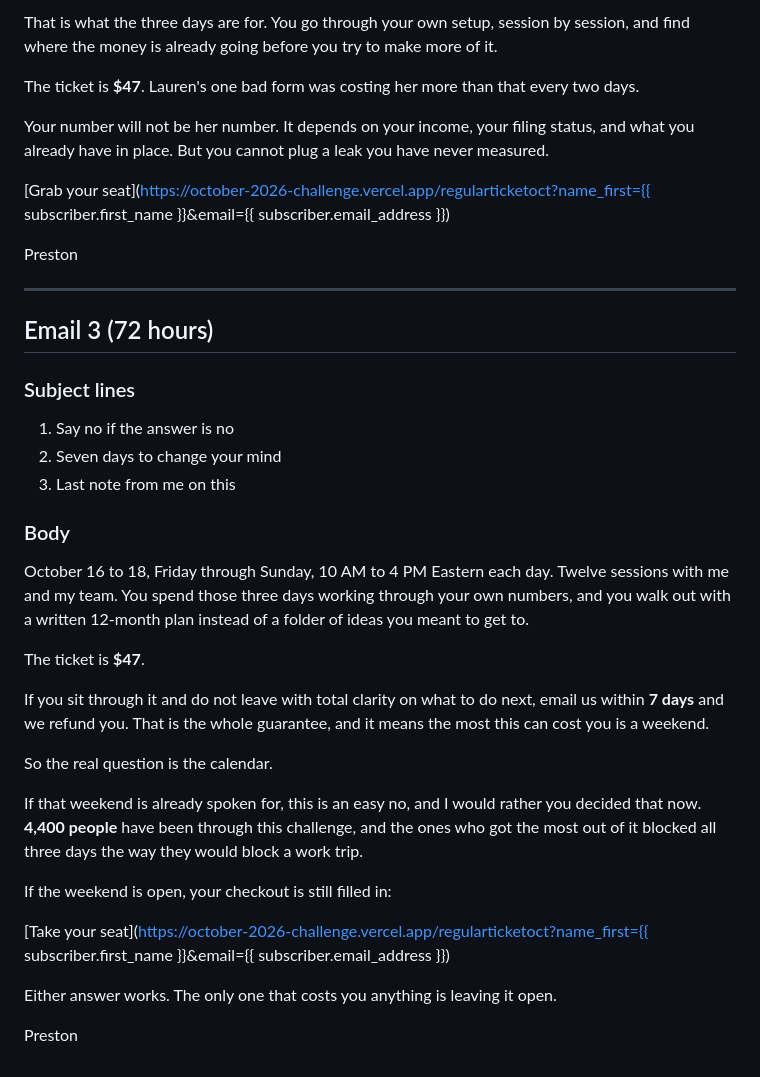
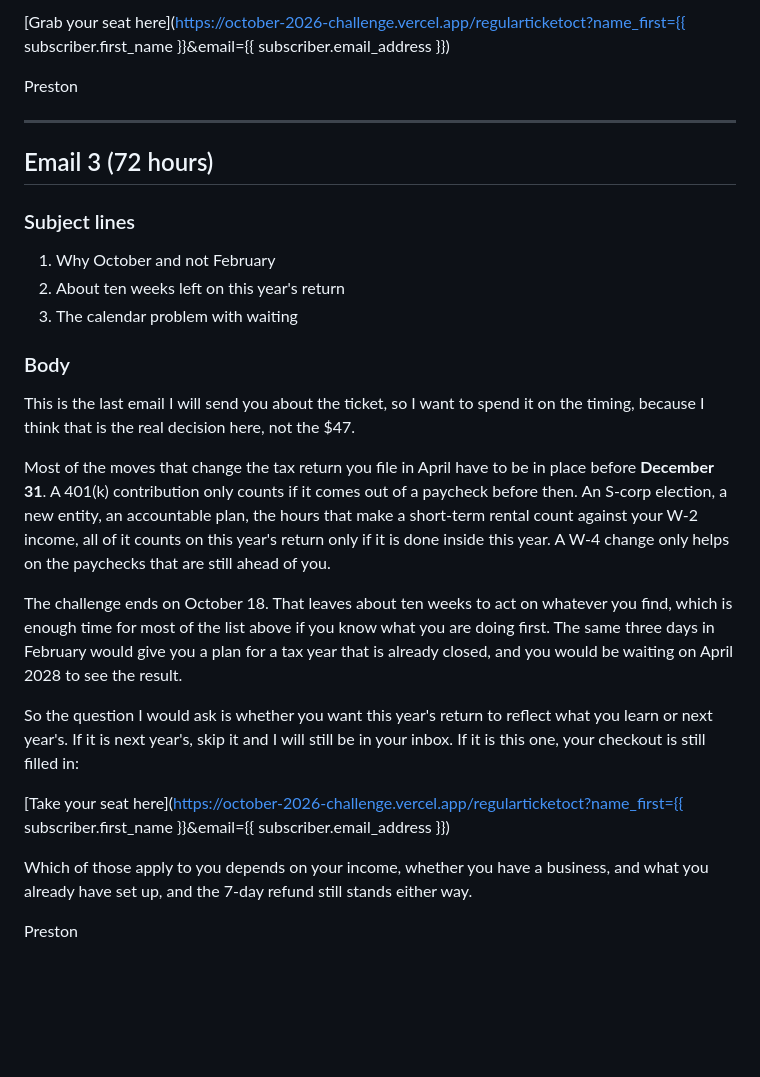
Before and after one commit to LEGACY-INVESTING-SHOW/october-2026-challenge, a Markdown page: emails/abandoned-cart-sequence.md, the part around one of its changes. Drawn GitHub-style; blank space fills up the shorter version.

```diff
--- a/emails/abandoned-cart-sequence.md
+++ b/emails/abandoned-cart-sequence.md
@@ -69,11 +63,5 @@ That W-4 was one leak. Her plan found five more strategies she already qualified
 
-That is what the three days are for. You go through your own setup, session by session, and find where the money is already going before you try to make more of it.
-
-The ticket is **$47**. Lauren's one bad form was costing her more than that every two days.
-
-Your number will not be her number. It depends on your income, your filing status, and what you already have in place. But you cannot plug a leak you have never measured.
-
-[Grab your seat](https://october-2026-challenge.vercel.app/regularticketoct?name_first={{ subscriber.first_name }}&email={{ subscriber.email_address }})
+[Grab your seat here](https://october-2026-challenge.vercel.app/regularticketoct?name_first={{ subscriber.first_name }}&email={{ subscriber.email_address }})
 
 Preston
 
@@ -83,26 +71,22 @@ Preston
 
 ### Subject lines
 
-1. Say no if the answer is no
-2. Seven days to change your mind
-3. Last note from me on this
+1. Why October and not February
+2. About ten weeks left on this year's return
+3. The calendar problem with waiting
 
 ### Body
 
-October 16 to 18, Friday through Sunday, 10 AM to 4 PM Eastern each day. Twelve sessions with me and my team. You spend those three days working through your own numbers, and you walk out with a written 12-month plan instead of a folder of ideas you meant to get to.
+This is the last email I will send you about the ticket, so I want to spend it on the timing, because I think that is the real decision here, not the $47.
 
-The ticket is **$47**.
+Most of the moves that change the tax return you file in April have to be in place before **December 31**. A 401(k) contribution only counts if it comes out of a paycheck before then. An S-corp election, a new entity, an accountable plan, the hours that make a short-term rental count against your W-2 income, all of it counts on this year's return only if it is done inside this year. A W-4 change only helps on the paychecks that are still ahead of you.
 
-If you sit through it and do not leave with total clarity on what to do next, email us within **7 days** and we refund you. That is the whole guarantee, and it means the most this can cost you is a weekend.
+The challenge ends on October 18. That leaves about ten weeks to act on whatever you find, which is enough time for most of the list above if you know what you are doing first. The same three days in February would give you a plan for a tax year that is already closed, and you would be waiting on April 2028 to see the result.
 
-So the real question is the calendar.
+So the question I would ask is whether you want this year's return to reflect what you learn or next year's. If it is next year's, skip it and I will still be in your inbox. If it is this one, your checkout is still filled in:
 
-If that weekend is already spoken for, this is an easy no, and I would rather you decided that now. **4,400 people** have been through this challenge, and the ones who got the most out of it blocked all three days the way they would block a work trip.
+[Take your seat here](https://october-2026-challenge.vercel.app/regularticketoct?name_first={{ subscriber.first_name }}&email={{ subscriber.email_address }})
 
-If the weekend is open, your checkout is still filled in:
-
-[Take your seat](https://october-2026-challenge.vercel.app/regularticketoct?name_first={{ subscriber.first_name }}&email={{ subscriber.email_address }})
-
-Either answer works. The only one that costs you anything is leaving it open.
+Which of those apply to you depends on your income, whether you have a business, and what you already have set up, and the 7-day refund still stands either way.
 
 Preston
```
Also changed, not shown: other parts of emails/abandoned-cart-sequence.md (+24 -30 lines), emails/vip-upgrade-sequence.md (+30 -47 lines).
